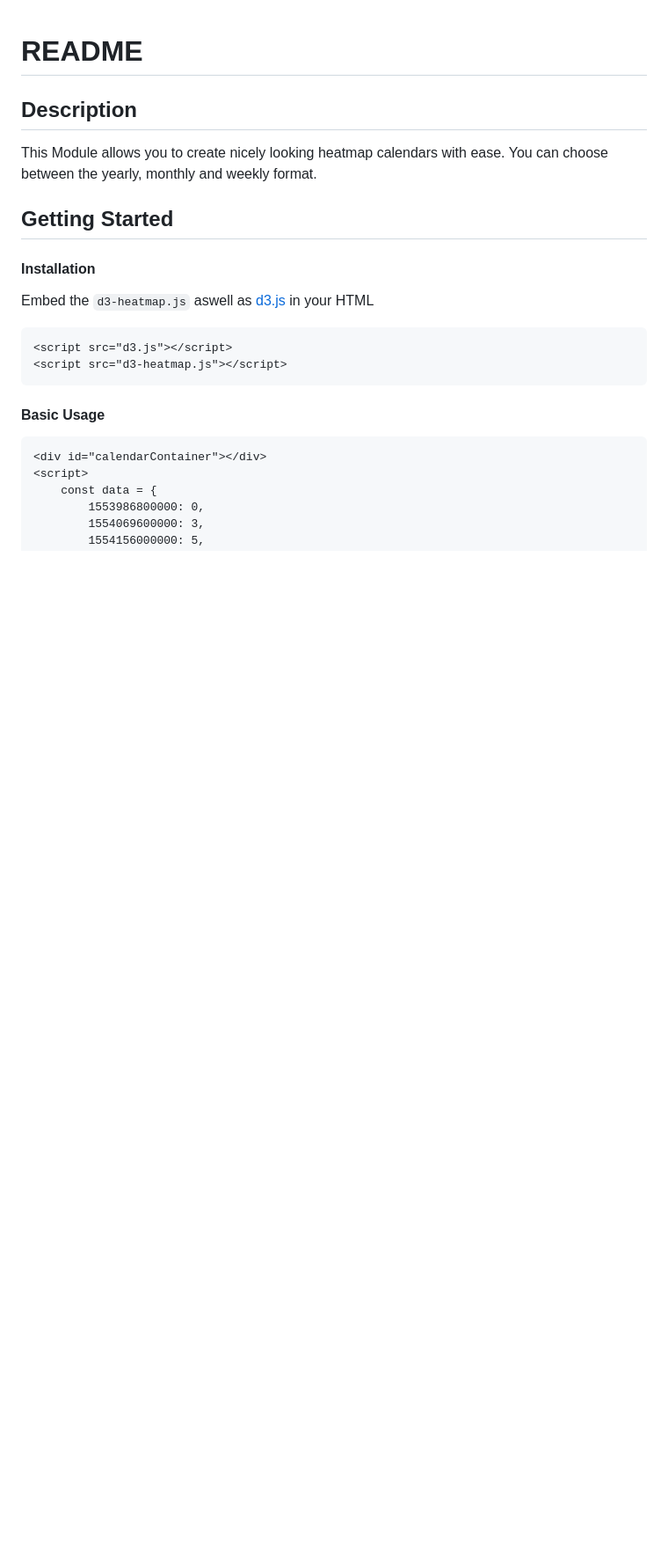
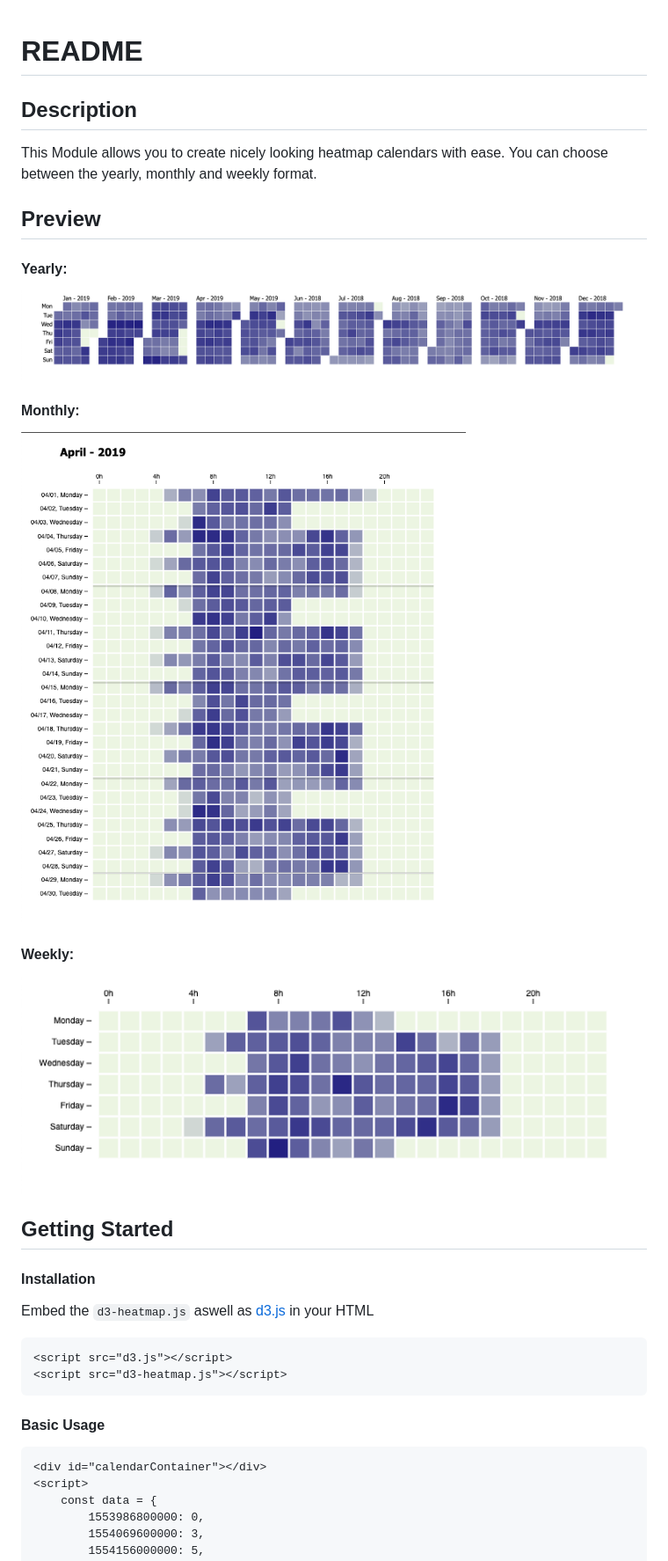
Before and after one commit to team-centric-software/simple-d3-heatmap, a Markdown page: README.md, the part around the change printed below. Shown: that part at 88% size. GitHub-like rendering; pictures changed too: dev/heatmap-calendar-monthly.png (added), dev/heatmap-calendar-weekly.png (added), dev/heatmap-calendar-yearly.png (added); blank space fills up the shorter version.

Commit message:
+ merge readme with documentation.md + add previews

```diff
--- a/README.md
+++ b/README.md
@@ -5,6 +5,18 @@ Description
 -----------------
 
 This Module allows you to create nicely looking heatmap calendars with ease. You can choose between the yearly, monthly and weekly format.
+
+Preview
+-----------------
+
+#### Yearly:
+![yearly calendar](dev/heatmap-calendar-yearly.png)
+
+#### Monthly:
+![monthly calendar](dev/heatmap-calendar-monthly.png)
+
+#### Weekly:
+![weekly calendar](dev/heatmap-calendar-weekly.png)
 
 Getting Started
 -----------------
```
Also changed, not shown: other parts of README.md (+101 -1 lines), 2 other files.
